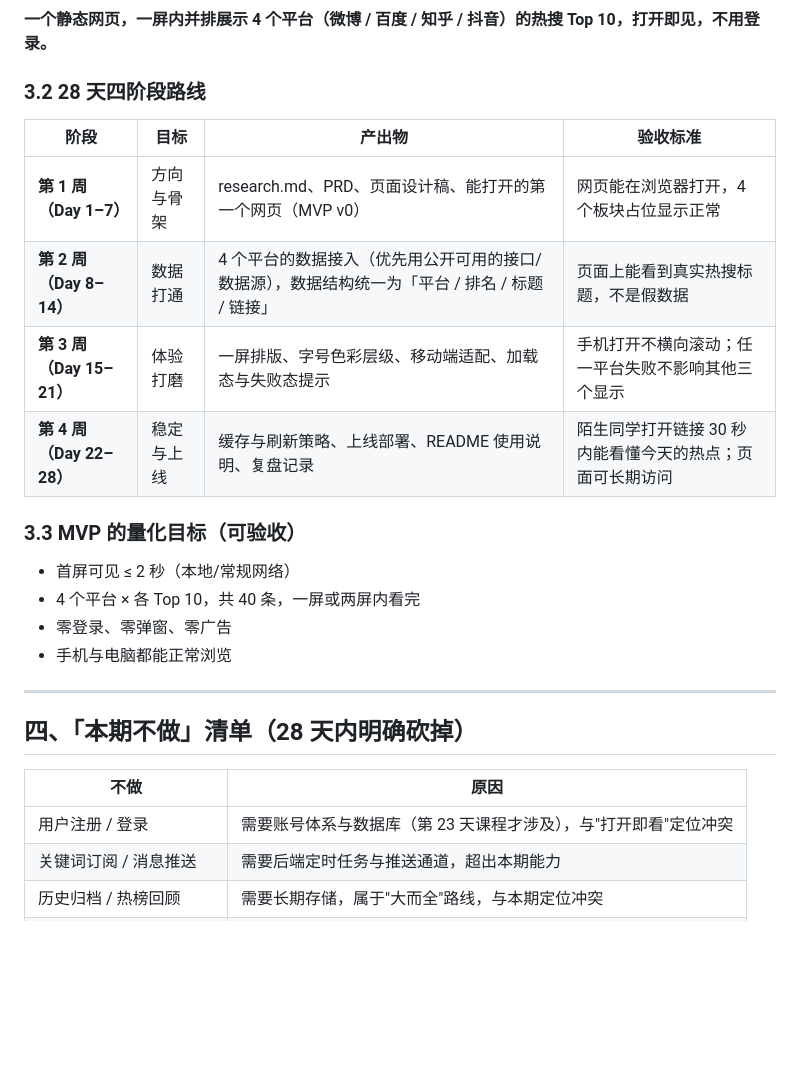
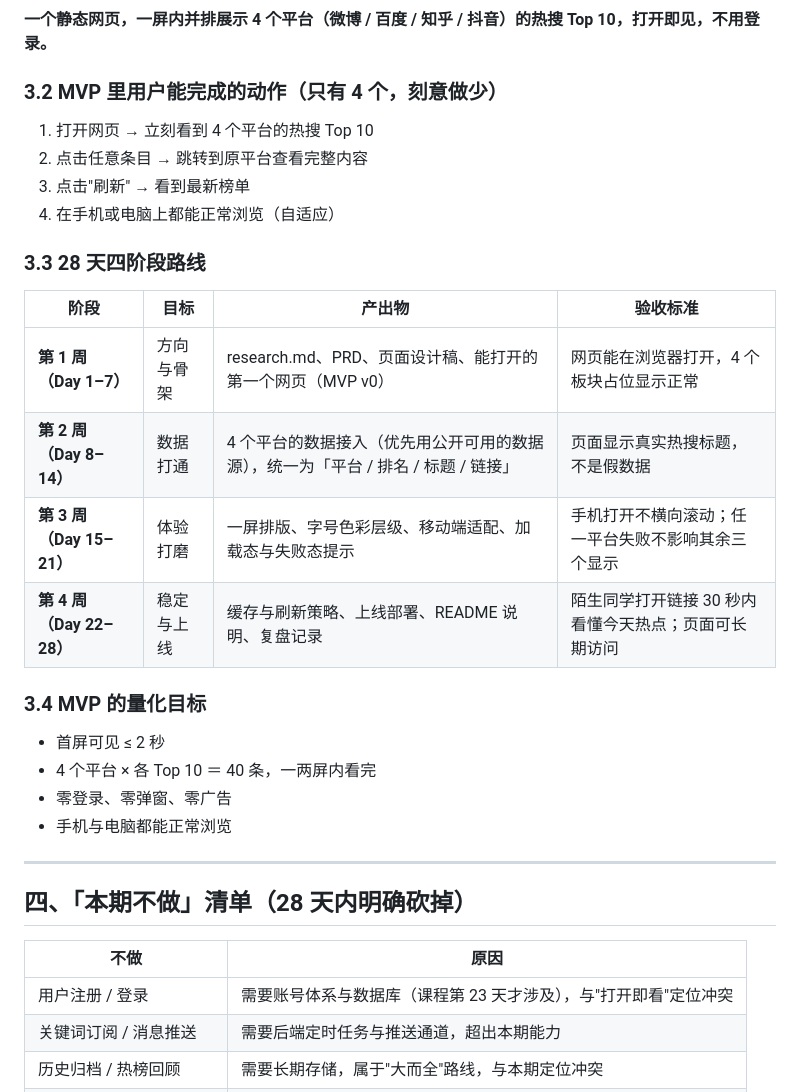
Before and after one commit to Acknowledge-zyh/VibeCoding, a Markdown page: research.md, the part around one of its changes. GitHub-like rendering; blank space fills up the shorter version.

```diff
--- a/research.md
+++ b/research.md
@@ -59,19 +62,26 @@
 
 **一个静态网页，一屏内并排展示 4 个平台（微博 / 百度 / 知乎 / 抖音）的热搜 Top 10，打开即见，不用登录。**
 
-### 3.2 28 天四阶段路线
+### 3.2 MVP 里用户能完成的动作（只有 4 个，刻意做少）
+
+1. 打开网页 → 立刻看到 4 个平台的热搜 Top 10
+2. 点击任意条目 → 跳转到原平台查看完整内容
+3. 点击"刷新" → 看到最新榜单
+4. 在手机或电脑上都能正常浏览（自适应）
+
+### 3.3 28 天四阶段路线
 
 | 阶段 | 目标 | 产出物 | 验收标准 |
 |------|------|--------|----------|
 | **第 1 周（Day 1–7）** | 方向与骨架 | research.md、PRD、页面设计稿、能打开的第一个网页（MVP v0） | 网页能在浏览器打开，4 个板块占位显示正常 |
-| **第 2 周（Day 8–14）** | 数据打通 | 4 个平台的数据接入（优先用公开可用的接口/数据源），数据结构统一为「平台 / 排名 / 标题 / 链接」 | 页面上能看到真实热搜标题，不是假数据 |
-| **第 3 周（Day 15–21）** | 体验打磨 | 一屏排版、字号色彩层级、移动端适配、加载态与失败态提示 | 手机打开不横向滚动；任一平台失败不影响其他三个显示 |
-| **第 4 周（Day 22–28）** | 稳定与上线 | 缓存与刷新策略、上线部署、README 使用说明、复盘记录 | 陌生同学打开链接 30 秒内能看懂今天的热点；页面可长期访问 |
+| **第 2 周（Day 8–14）** | 数据打通 | 4 个平台的数据接入（优先用公开可用的数据源），统一为「平台 / 排名 / 标题 / 链接」 | 页面显示真实热搜标题，不是假数据 |
+| **第 3 周（Day 15–21）** | 体验打磨 | 一屏排版、字号色彩层级、移动端适配、加载态与失败态提示 | 手机打开不横向滚动；任一平台失败不影响其余三个显示 |
+| **第 4 周（Day 22–28）** | 稳定与上线 | 缓存与刷新策略、上线部署、README 说明、复盘记录 | 陌生同学打开链接 30 秒内看懂今天热点；页面可长期访问 |
 
-### 3.3 MVP 的量化目标（可验收）
+### 3.4 MVP 的量化目标
 
-- 首屏可见 ≤ 2 秒（本地/常规网络）
-- 4 个平台 × 各 Top 10，共 40 条，一屏或两屏内看完
+- 首屏可见 ≤ 2 秒
+- 4 个平台 × 各 Top 10 ＝ 40 条，一两屏内看完
 - 零登录、零弹窗、零广告
 - 手机与电脑都能正常浏览
 
@@ -81,7 +91,7 @@
 
 | 不做 | 原因 |
 |------|------|
-| 用户注册 / 登录 | 需要账号体系与数据库（第 23 天课程才涉及），与"打开即看"定位冲突 |
+| 用户注册 / 登录 | 需要账号体系与数据库（课程第 23 天才涉及），与"打开即看"定位冲突 |
 | 关键词订阅 / 消息推送 | 需要后端定时任务与推送通道，超出本期能力 |
 | 历史归档 / 热榜回顾 | 需要长期存储，属于"大而全"路线，与本期定位冲突 |
 | AI 热点总结 / 情感分析 | 依赖外部 AI 接口与成本控制，稳定性无法保证 |
```
Also changed, not shown: other parts of research.md (+49 -34 lines).
